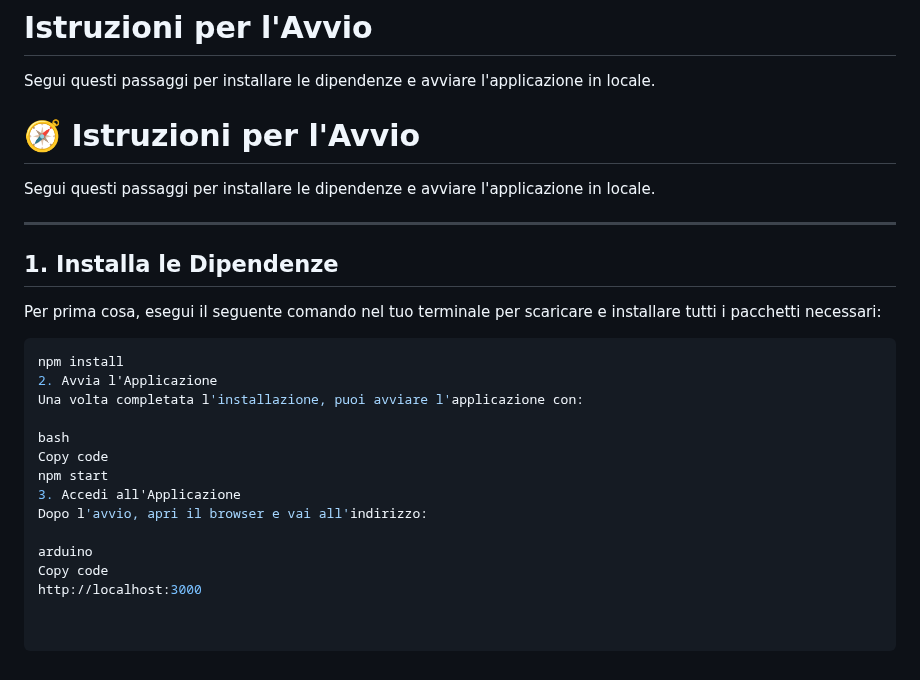
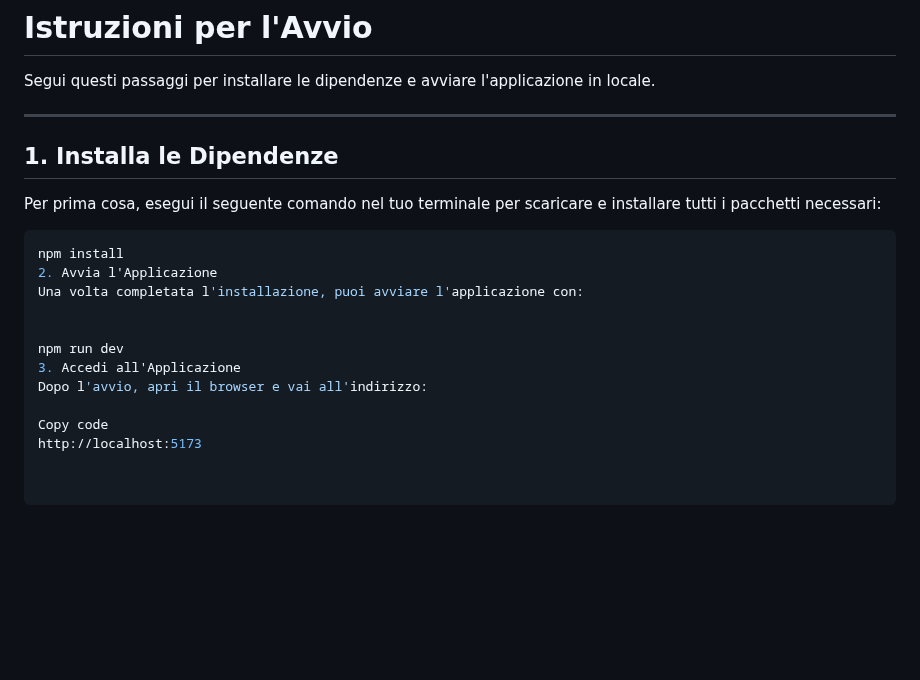
Before and after one commit to Eneahoxha/Kanban-web-app, a Markdown page: README.md, the part around the change. Rendered like a GitHub page; blank space fills up the shorter version.

```diff
--- a/README.md
+++ b/README.md
@@ -59,10 +59,6 @@ Se hai Node.js installato, puoi utilizzare **Vite** per servire l'applicazione i
 
 Segui questi passaggi per installare le dipendenze e avviare l'applicazione in locale.
 
-# 🧭 Istruzioni per l'Avvio
-
-Segui questi passaggi per installare le dipendenze e avviare l'applicazione in locale.
-
 ---
 
 ## 1. Installa le Dipendenze
@@ -74,12 +70,10 @@ npm install
 2. Avvia l'Applicazione
 Una volta completata l'installazione, puoi avviare l'applicazione con:
 
-bash
-Copy code
-npm start
+
+npm run dev
 3. Accedi all'Applicazione
 Dopo l'avvio, apri il browser e vai all'indirizzo:
 
-arduino
 Copy code
-http://localhost:3000
+http://localhost:5173
```
